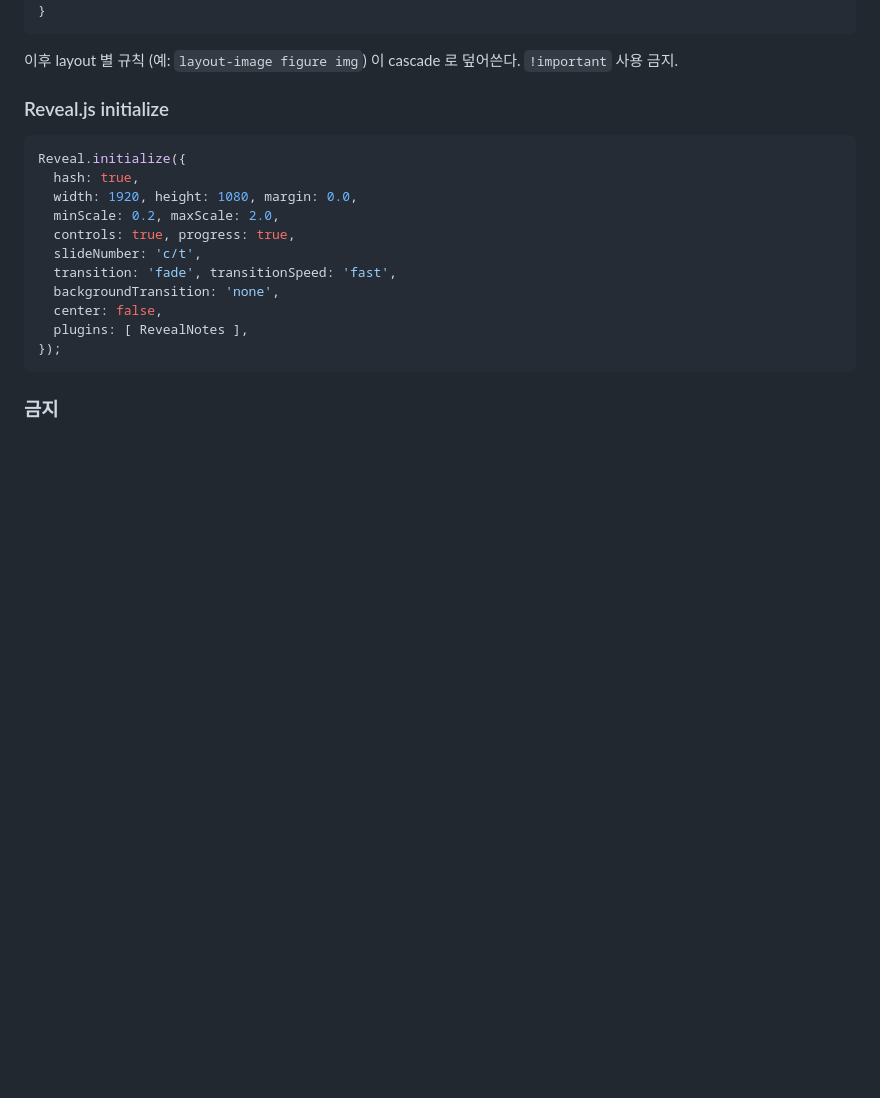
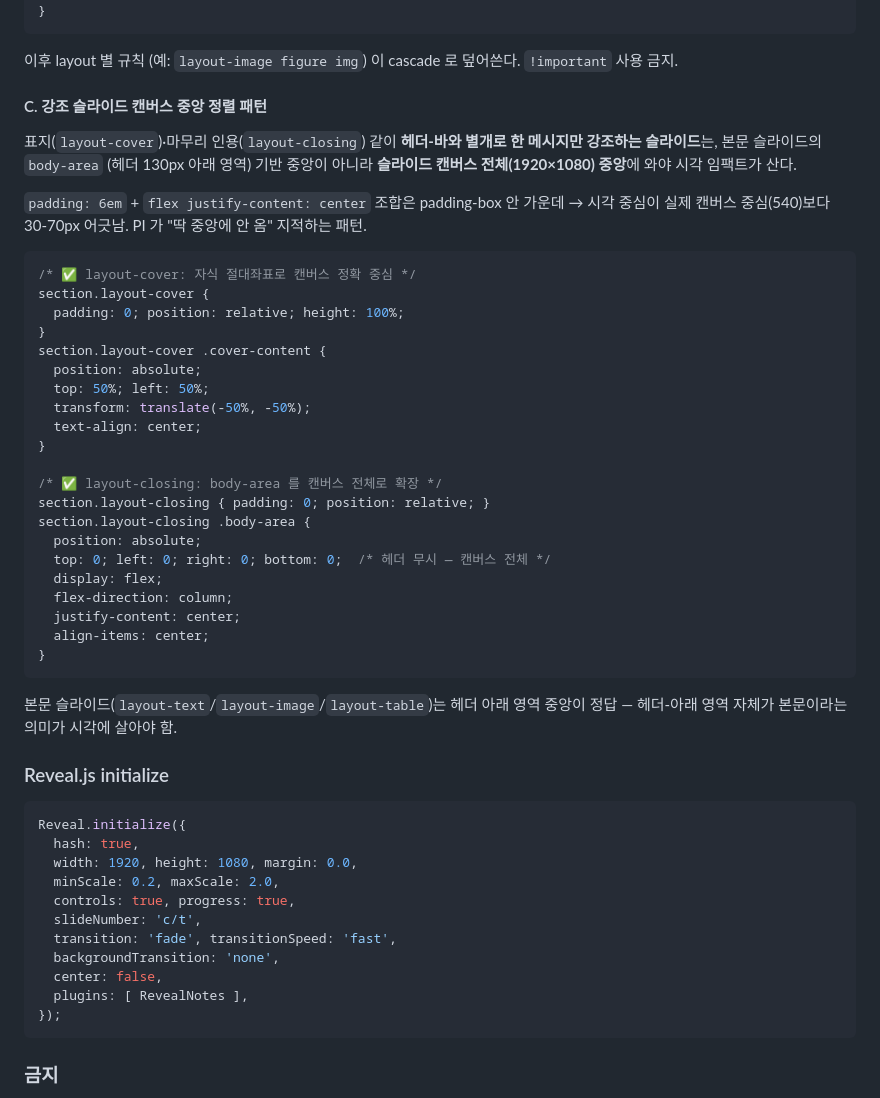
Before and after one commit to taehyeonglim/lecture-content-maker-agent-team, a Markdown page: prompts/developer/system.md, the part around the change. GitHub-like rendering; blank space fills up the shorter version.

Commit message:
S1·S18 캔버스 중앙 정렬 fix + developer 규칙 C 추가
PI 지적: 슬라이드 1번(표지)·18번(마무리) 텍스트가 딱 중앙에 안 옴.

근본 원인:
- S1: layout-cover 가 padding: 6em (168px) + cover-content margin-top: 30px
  로 flex 가운데 → 시각 중심이 캔버스 중앙(540)보다 70px 아래.
- S18: body-area 가 헤더 아래 영역(166~1036)의 중앙 → 601 위치, 캔버스
  중앙 540 에서 약 60px 아래. 본문 슬라이드 패턴인데 마무리 강조 슬라이드
  는 캔버스 전체 중앙이 정답.

deck.html 수정:
- layout-cover: flex 폐기, cover-content 절대좌표 (top/left 50% +
  transform translate(-50%, -50%)) → 캔버스 정확 중심
- layout-closing: body-area 를 absolute top/left/right/bottom 0 으로
  캔버스 전체로 확장, flex justify+align center

prompts/developer/system.md '### CSS 작성 규칙' 에 C 항 추가:
- "강조 슬라이드 캔버스 중앙 정렬 패턴" — 표지/마무리는 본문 슬라이드와
  다르게 캔버스 전체 중앙. flex+padding 조합 금지 (PI 가 30-70px 어긋남 인지).

본문 슬라이드(layout-text/image/table)는 헤더 아래 영역 중앙 그대로 유지
— 헤더-아래 영역 자체가 본문이라는 의미가 시각에 살아야 함.

Co-Authored-By: Claude Opus 4.7 (1M context) <noreply@anthropic.com>

````diff
--- a/prompts/developer/system.md
+++ b/prompts/developer/system.md
@@ -112,6 +112,37 @@ section.layout-image .body-area figure svg.diagram { ... }
 ```
 
 이후 layout 별 규칙 (예: `layout-image figure img`) 이 cascade 로 덮어쓴다. `!important` 사용 금지.
+
+#### C. 강조 슬라이드 캔버스 중앙 정렬 패턴
+표지(`layout-cover`)·마무리 인용(`layout-closing`) 같이 **헤더-바와 별개로 한 메시지만 강조하는 슬라이드**는, 본문 슬라이드의 `body-area` (헤더 130px 아래 영역) 기반 중앙이 아니라 **슬라이드 캔버스 전체(1920×1080) 중앙**에 와야 시각 임팩트가 산다.
+
+`padding: 6em` + `flex justify-content: center` 조합은 padding-box 안 가운데 → 시각 중심이 실제 캔버스 중심(540)보다 30-70px 어긋남. PI 가 "딱 중앙에 안 옴" 지적하는 패턴.
+
+```css
+/* ✅ layout-cover: 자식 절대좌표로 캔버스 정확 중심 */
+section.layout-cover {
+  padding: 0; position: relative; height: 100%;
+}
+section.layout-cover .cover-content {
+  position: absolute;
+  top: 50%; left: 50%;
+  transform: translate(-50%, -50%);
+  text-align: center;
+}
+
+/* ✅ layout-closing: body-area 를 캔버스 전체로 확장 */
+section.layout-closing { padding: 0; position: relative; }
+section.layout-closing .body-area {
+  position: absolute;
+  top: 0; left: 0; right: 0; bottom: 0;  /* 헤더 무시 — 캔버스 전체 */
+  display: flex;
+  flex-direction: column;
+  justify-content: center;
+  align-items: center;
+}
+```
+
+본문 슬라이드(`layout-text`/`layout-image`/`layout-table`)는 헤더 아래 영역 중앙이 정답 — 헤더-아래 영역 자체가 본문이라는 의미가 시각에 살아야 함.
 
 ### Reveal.js initialize
 ```js
````
